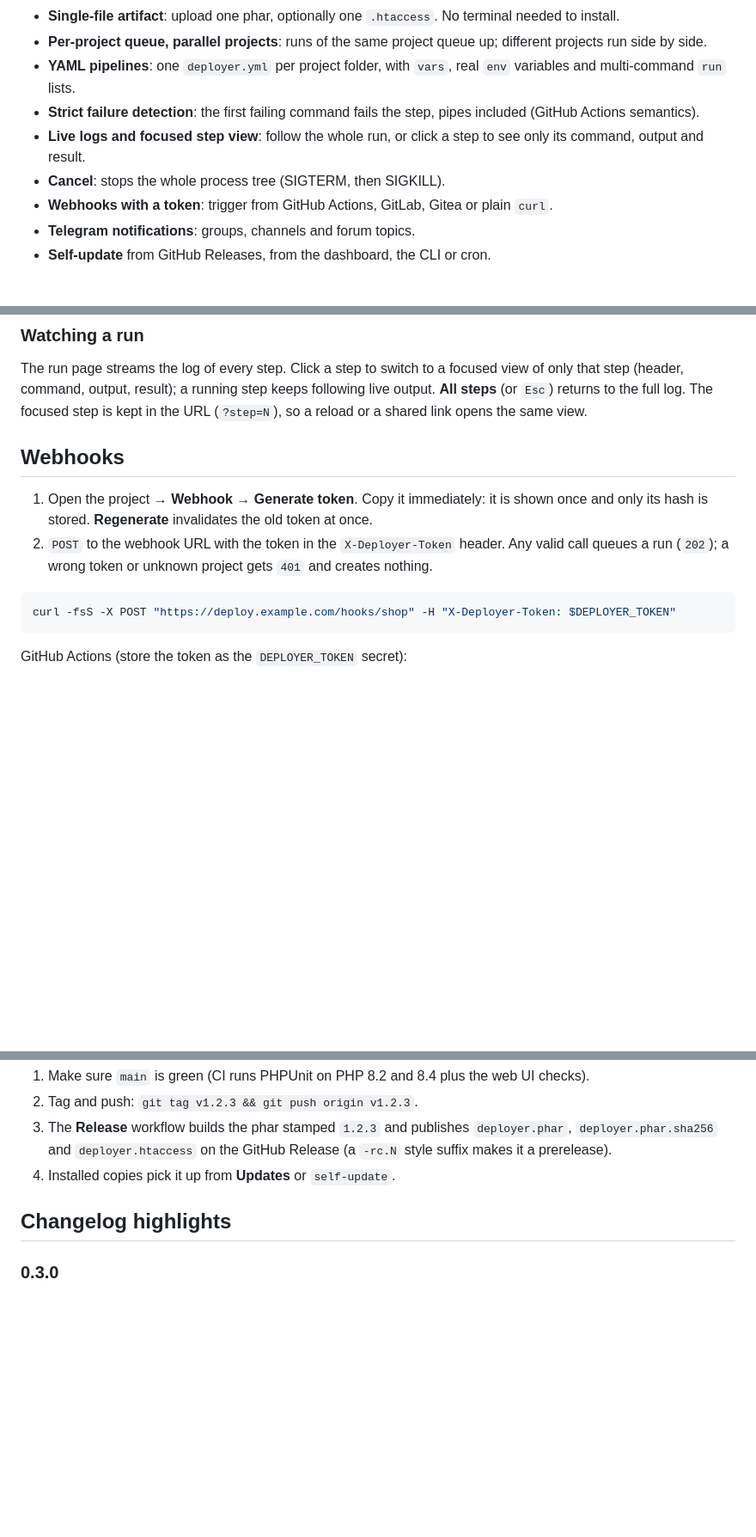
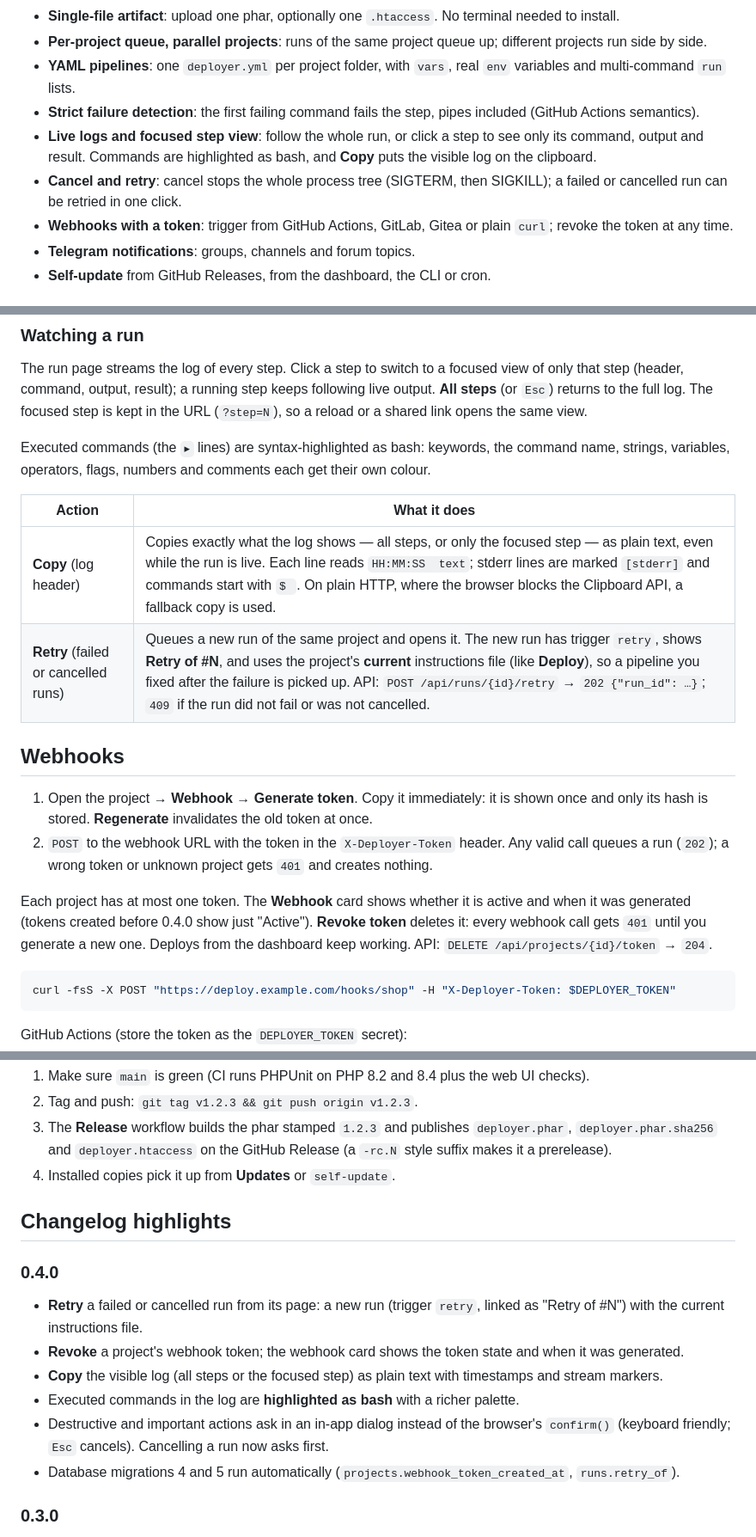
Before and after one commit to yebt/php-cpnl-webhook-deployer, a Markdown page: README.md, 3 parts joined by grey strips. Shown at 86% size. GitHub-like rendering; blank space fills up the shorter version.

Commit message:
docs(readme): document retry, token revocation and log copy for 0.4.0

````diff
--- a/README.md
+++ b/README.md
@@ -8,9 +8,9 @@ Deployer is a self-hosted deploy runner for shared hosting. It ships as **one fi
 - **Per-project queue, parallel projects**: runs of the same project queue up; different projects run side by side.
 - **YAML pipelines**: one `deployer.yml` per project folder, with `vars`, real `env` variables and multi-command `run` lists.
 - **Strict failure detection**: the first failing command fails the step, pipes included (GitHub Actions semantics).
-- **Live logs and focused step view**: follow the whole run, or click a step to see only its command, output and result.
-- **Cancel**: stops the whole process tree (SIGTERM, then SIGKILL).
-- **Webhooks with a token**: trigger from GitHub Actions, GitLab, Gitea or plain `curl`.
+- **Live logs and focused step view**: follow the whole run, or click a step to see only its command, output and result. Commands are highlighted as bash, and **Copy** puts the visible log on the clipboard.
+- **Cancel and retry**: cancel stops the whole process tree (SIGTERM, then SIGKILL); a failed or cancelled run can be retried in one click.
+- **Webhooks with a token**: trigger from GitHub Actions, GitLab, Gitea or plain `curl`; revoke the token at any time.
 - **Telegram notifications**: groups, channels and forum topics.
 - **Self-update** from GitHub Releases, from the dashboard, the CLI or cron.
 
@@ -274,10 +274,19 @@ steps:
 
 The run page streams the log of every step. Click a step to switch to a focused view of only that step (header, command, output, result); a running step keeps following live output. **All steps** (or `Esc`) returns to the full log. The focused step is kept in the URL (`?step=N`), so a reload or a shared link opens the same view.
 
+Executed commands (the `▸` lines) are syntax-highlighted as bash: keywords, the command name, strings, variables, operators, flags, numbers and comments each get their own colour.
+
+| Action | What it does |
+|--------|--------------|
+| **Copy** (log header) | Copies exactly what the log shows — all steps, or only the focused step — as plain text, even while the run is live. Each line reads `HH:MM:SS  text`; stderr lines are marked `[stderr]` and commands start with `$ `. On plain HTTP, where the browser blocks the Clipboard API, a fallback copy is used. |
+| **Retry** (failed or cancelled runs) | Queues a new run of the same project and opens it. The new run has trigger `retry`, shows **Retry of #N**, and uses the project's **current** instructions file (like **Deploy**), so a pipeline you fixed after the failure is picked up. API: `POST /api/runs/{id}/retry` → `202 {"run_id": …}`; `409` if the run did not fail or was not cancelled. |
+
 ## Webhooks
 
 1. Open the project → **Webhook** → **Generate token**. Copy it immediately: it is shown once and only its hash is stored. **Regenerate** invalidates the old token at once.
 2. `POST` to the webhook URL with the token in the `X-Deployer-Token` header. Any valid call queues a run (`202`); a wrong token or unknown project gets `401` and creates nothing.
+
+Each project has at most one token. The **Webhook** card shows whether it is active and when it was generated (tokens created before 0.4.0 show just "Active"). **Revoke token** deletes it: every webhook call gets `401` until you generate a new one. Deploys from the dashboard keep working. API: `DELETE /api/projects/{id}/token` → `204`.
 
 ```bash
 curl -fsS -X POST "https://deploy.example.com/hooks/shop" -H "X-Deployer-Token: $DEPLOYER_TOKEN"
@@ -433,6 +442,15 @@ The version is stamped into the phar (`VERSION`, shown by `about` and the dashbo
 
 ## Changelog highlights
 
+### 0.4.0
+
+- **Retry** a failed or cancelled run from its page: a new run (trigger `retry`, linked as "Retry of #N") with the current instructions file.
+- **Revoke** a project's webhook token; the webhook card shows the token state and when it was generated.
+- **Copy** the visible log (all steps or the focused step) as plain text with timestamps and stream markers.
+- Executed commands in the log are **highlighted as bash** with a richer palette.
+- Destructive and important actions ask in an in-app dialog instead of the browser's `confirm()` (keyboard friendly; `Esc` cancels). Cancelling a run now asks first.
+- Database migrations 4 and 5 run automatically (`projects.webhook_token_created_at`, `runs.retry_of`).
+
 ### 0.3.0
 
 - **Behavior change: strict mode by default.** Steps run as `bash --noprofile --norc -eo pipefail` (the GitHub Actions default). Before 0.3.0 a step only failed when its **last** command failed, so `mv a /missing/dir; echo done` was reported as success. Now such steps fail at the first failing command. If a step relied on ignoring errors, mark the command (`cmd || true`) or set `strict: false` on that step.
````
